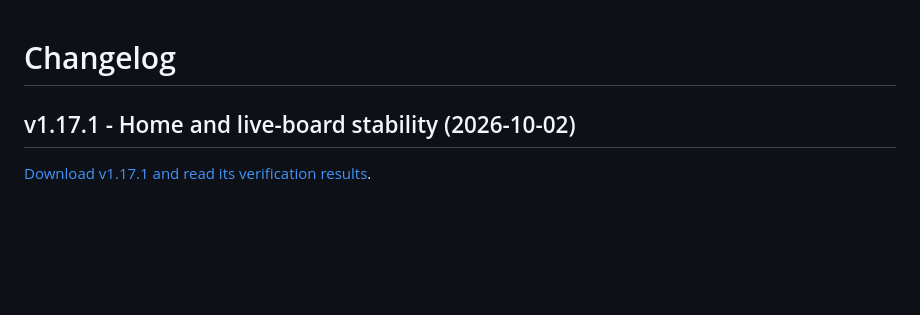
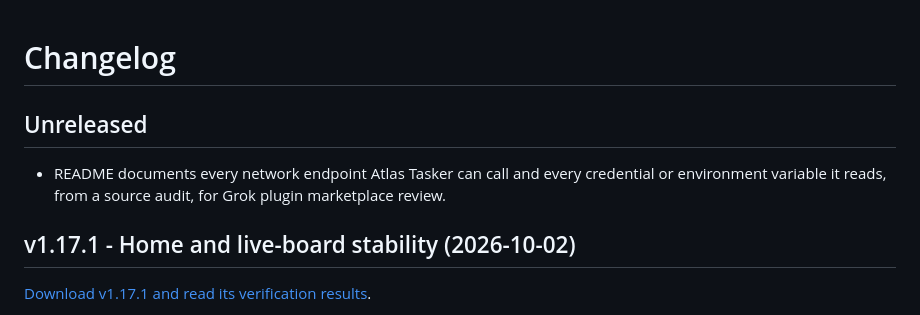
Before and after one commit to myrrazor/atlas-tasker, a Markdown page: CHANGELOG.md, the part around the change. GitHub-like rendering; blank space fills up the shorter version.

```diff
--- a/CHANGELOG.md
+++ b/CHANGELOG.md
@@ -1,4 +1,8 @@
 # Changelog
+
+## Unreleased
+
+- README documents every network endpoint Atlas Tasker can call and every credential or environment variable it reads, from a source audit, for Grok plugin marketplace review.
 
 ## v1.17.1 - Home and live-board stability (2026-10-02)
 
```
Also changed, not shown: README.md (+22 -0 lines).
